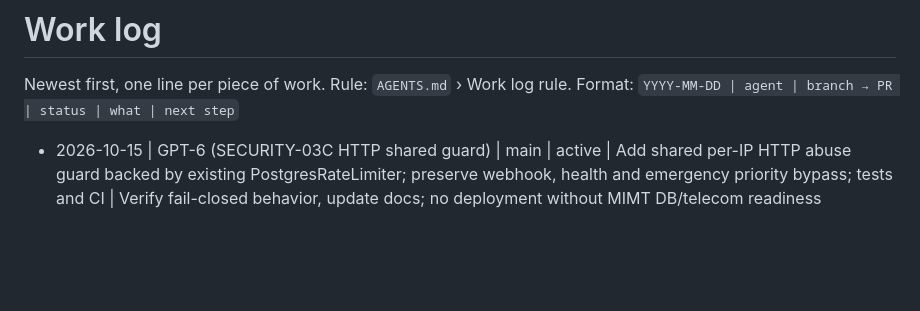
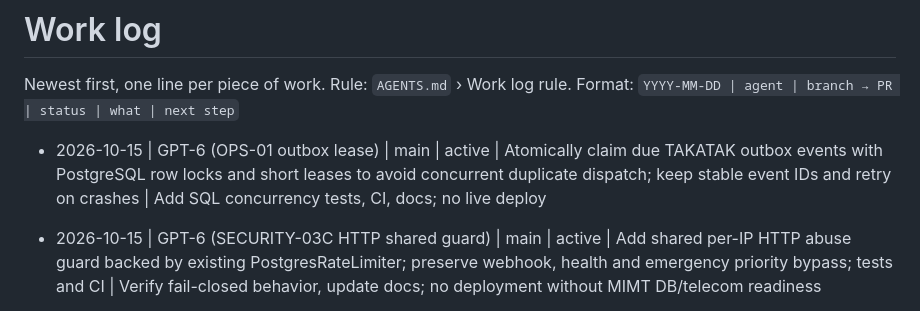
Before and after one commit to takatakca/mimt, a Markdown page: WORKLOG.md, the part around the change. Drawn GitHub-style; blank space fills up the shorter version.

Commit message:
chore(ops): claim atomic TAKATAK outbox worker lease increment

```diff
--- a/WORKLOG.md
+++ b/WORKLOG.md
@@ -2,6 +2,8 @@
 
 Newest first, one line per piece of work. Rule: `AGENTS.md` › Work log rule.
 Format: `YYYY-MM-DD | agent | branch → PR | status | what | next step`
+
+- 2026-10-15 | GPT-6 (OPS-01 outbox lease) | main | active | Atomically claim due TAKATAK outbox events with PostgreSQL row locks and short leases to avoid concurrent duplicate dispatch; keep stable event IDs and retry on crashes | Add SQL concurrency tests, CI, docs; no live deploy
 
 - 2026-10-15 | GPT-6 (SECURITY-03C HTTP shared guard) | main | active | Add shared per-IP HTTP abuse guard backed by existing PostgresRateLimiter; preserve webhook, health and emergency priority bypass; tests and CI | Verify fail-closed behavior, update docs; no deployment without MIMT DB/telecom readiness
 
```
